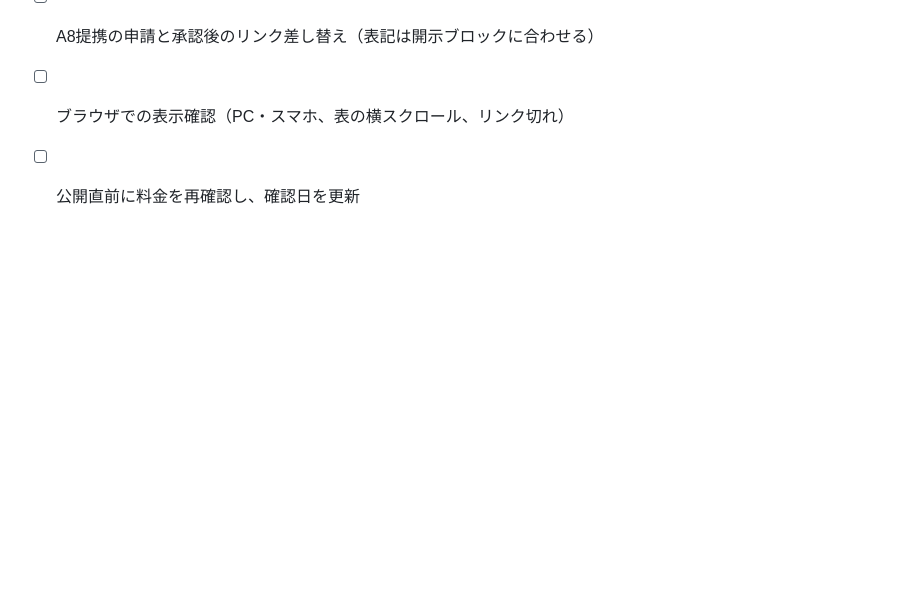
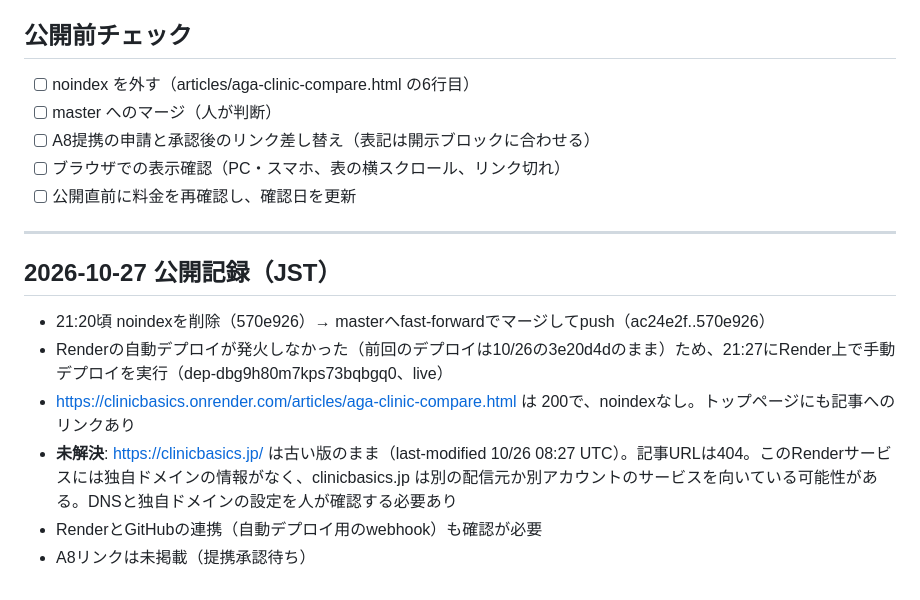
Before and after one commit to hayashitarou8-spec/clinicbasics-site, a Markdown page: LISTING/NOTES.md, the part around the change. GitHub-like rendering; blank space fills up the shorter version.

Commit message:
notes: publish record 2026-10-27

```diff
--- a/LISTING/NOTES.md
+++ b/LISTING/NOTES.md
@@ -100,3 +100,12 @@
 - [ ] A8提携の申請と承認後のリンク差し替え（表記は開示ブロックに合わせる）
 - [ ] ブラウザでの表示確認（PC・スマホ、表の横スクロール、リンク切れ）
 - [ ] 公開直前に料金を再確認し、確認日を更新
+
+---
+## 2026-10-27 公開記録（JST）
+- 21:20頃 noindexを削除（570e926）→ masterへfast-forwardでマージしてpush（ac24e2f..570e926）
+- Renderの自動デプロイが発火しなかった（前回のデプロイは10/26の3e20d4dのまま）ため、21:27にRender上で手動デプロイを実行（dep-dbg9h80m7kps73bqbgq0、live）
+- https://clinicbasics.onrender.com/articles/aga-clinic-compare.html は 200で、noindexなし。トップページにも記事へのリンクあり
+- **未解決**: https://clinicbasics.jp/ は古い版のまま（last-modified 10/26 08:27 UTC）。記事URLは404。このRenderサービスには独自ドメインの情報がなく、clinicbasics.jp は別の配信元か別アカウントのサービスを向いている可能性がある。DNSと独自ドメインの設定を人が確認する必要あり
+- RenderとGitHubの連携（自動デプロイ用のwebhook）も確認が必要
+- A8リンクは未掲載（提携承認待ち）
```
